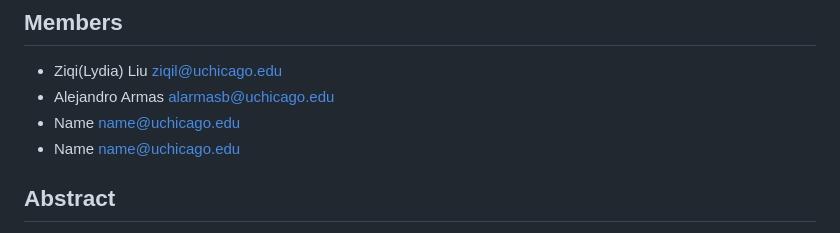
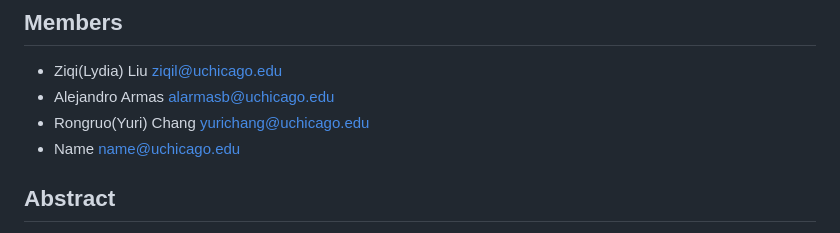
Before and after one commit to uchicago-2025-capp30122/30122-project-fantasticfour, a Markdown page: milestones/milestone1.md, the part around the change. GitHub-like rendering.

Commit message:
Update milestone1.md
add yuri's email

```diff
--- a/milestones/milestone1.md
+++ b/milestones/milestone1.md
@@ -4,7 +4,7 @@
 
 - Ziqi(Lydia) Liu <ziqil@uchicago.edu>
 - Alejandro Armas <alarmasb@uchicago.edu>
-- Name <name@uchicago.edu>
+- Rongruo(Yuri) Chang <yurichang@uchicago.edu>
 - Name <name@uchicago.edu>
 
 ## Abstract
```
